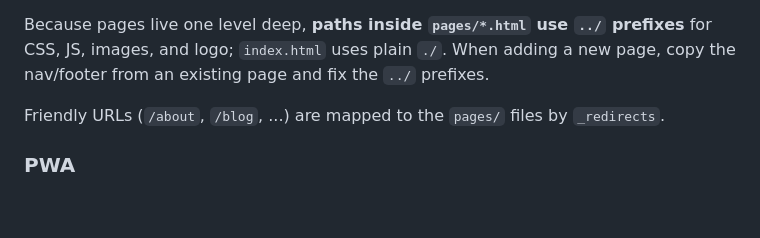
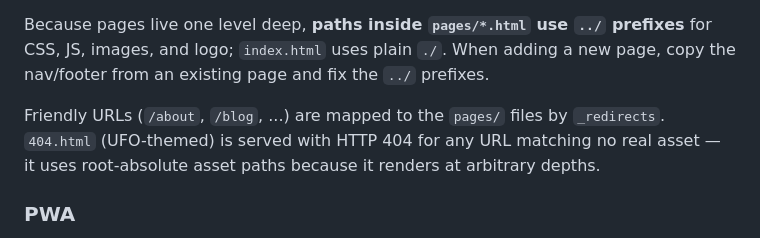
Before and after one commit to nathanpenny520/nathanpenny.fun, a Markdown page: AGENTS.md, the part around the change. Drawn GitHub-style; blank space fills up the shorter version.

```diff
--- a/AGENTS.md
+++ b/AGENTS.md
@@ -29,7 +29,7 @@ Five pages share an identical, hand-copied `nav` + `footer` block (there is no t
 
 Because pages live one level deep, **paths inside `pages/*.html` use `../` prefixes** for CSS, JS, images, and logo; `index.html` uses plain `./`. When adding a new page, copy the nav/footer from an existing page and fix the `../` prefixes.
 
-Friendly URLs (`/about`, `/blog`, ...) are mapped to the `pages/` files by `_redirects`.
+Friendly URLs (`/about`, `/blog`, ...) are mapped to the `pages/` files by `_redirects`. `404.html` (UFO-themed) is served with HTTP 404 for any URL matching no real asset — it uses root-absolute asset paths because it renders at arbitrary depths.
 
 ### PWA
 
```
Also changed, not shown: CLAUDE.md (+1 -1 lines).
